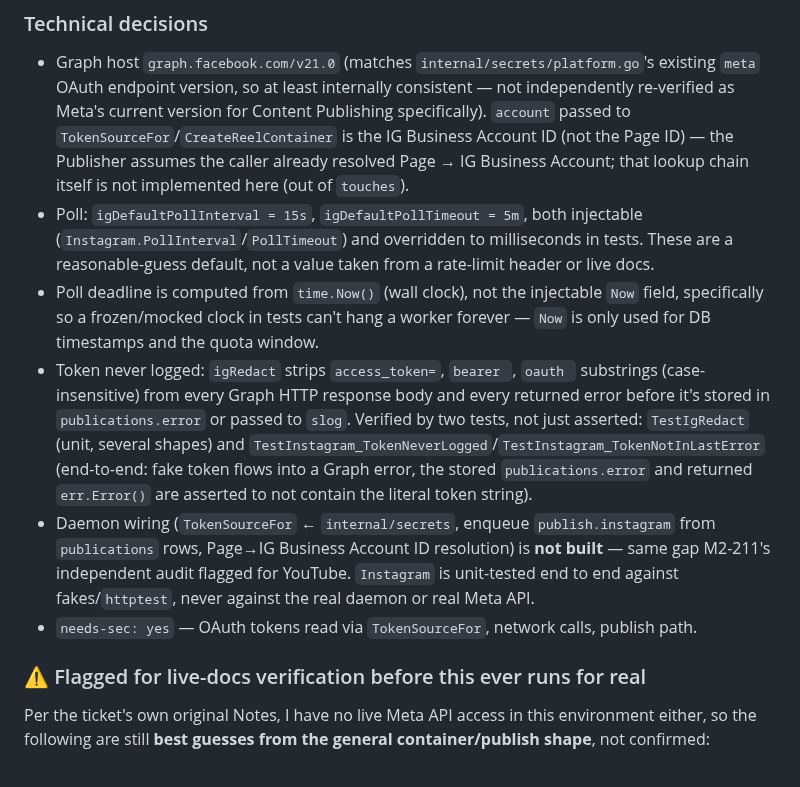
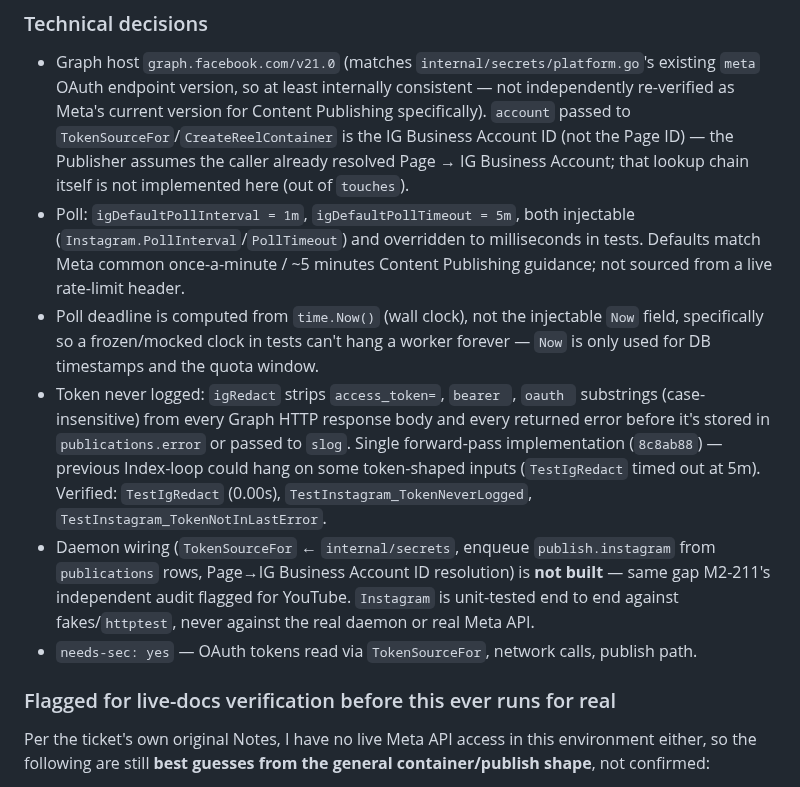
Before and after one commit to Mayankmishra110/Me2.0, a Markdown page: tickets/M2-301.md, the part around one of its changes. GitHub-like rendering.

```diff
--- a/tickets/M2-301.md
+++ b/tickets/M2-301.md
@@ -37,13 +37,13 @@ ARCHITECTURE §2/§3 · COMPLIANCE §1 (Meta row), §4 (caps) · CONTEXT D5, D20
 
 ### Technical decisions
 - Graph host `graph.facebook.com/v21.0` (matches `internal/secrets/platform.go`'s existing `meta` OAuth endpoint version, so at least internally consistent — not independently re-verified as Meta's current version for Content Publishing specifically). `account` passed to `TokenSourceFor`/`CreateReelContainer` is the IG Business Account ID (not the Page ID) — the Publisher assumes the caller already resolved Page → IG Business Account; that lookup chain itself is not implemented here (out of `touches`).
-- Poll: `igDefaultPollInterval = 15s`, `igDefaultPollTimeout = 5m`, both injectable (`Instagram.PollInterval`/`PollTimeout`) and overridden to milliseconds in tests. These are a reasonable-guess default, not a value taken from a rate-limit header or live docs.
+- Poll: `igDefaultPollInterval = 1m`, `igDefaultPollTimeout = 5m`, both injectable (`Instagram.PollInterval`/`PollTimeout`) and overridden to milliseconds in tests. Defaults match Meta common once-a-minute / ~5 minutes Content Publishing guidance; not sourced from a live rate-limit header.
 - Poll deadline is computed from `time.Now()` (wall clock), not the injectable `Now` field, specifically so a frozen/mocked clock in tests can't hang a worker forever — `Now` is only used for DB timestamps and the quota window.
-- Token never logged: `igRedact` strips `access_token=`, `bearer `, `oauth ` substrings (case-insensitive) from every Graph HTTP response body and every returned error before it's stored in `publications.error` or passed to `slog`. Verified by two tests, not just asserted: `TestIgRedact` (unit, several shapes) and `TestInstagram_TokenNeverLogged`/`TestInstagram_TokenNotInLastError` (end-to-end: fake token flows into a Graph error, the stored `publications.error` and returned `err.Error()` are asserted to not contain the literal token string).
+- Token never logged: `igRedact` strips `access_token=`, `bearer `, `oauth ` substrings (case-insensitive) from every Graph HTTP response body and every returned error before it's stored in `publications.error` or passed to `slog`. Single forward-pass implementation (`8c8ab88`) — previous Index-loop could hang on some token-shaped inputs (`TestIgRedact` timed out at 5m). Verified: `TestIgRedact` (0.00s), `TestInstagram_TokenNeverLogged`, `TestInstagram_TokenNotInLastError`.
 - Daemon wiring (`TokenSourceFor` ← `internal/secrets`, enqueue `publish.instagram` from `publications` rows, Page→IG Business Account ID resolution) is **not built** — same gap M2-211's independent audit flagged for YouTube. `Instagram` is unit-tested end to end against fakes/`httptest`, never against the real daemon or real Meta API.
 - `needs-sec: yes` — OAuth tokens read via `TokenSourceFor`, network calls, publish path.
 
-### ⚠️ Flagged for live-docs verification before this ever runs for real
+### Flagged for live-docs verification before this ever runs for real
 Per the ticket's own original Notes, I have no live Meta API access in this environment either, so the
 following are still **best guesses from the general container/publish shape**, not confirmed:
 1. **Container status field name/values.** Code reads `status_code` from `GET /{container-id}?fields=status_code`
```
Also changed, not shown: other parts of tickets/M2-301.md (+39 -52 lines).
